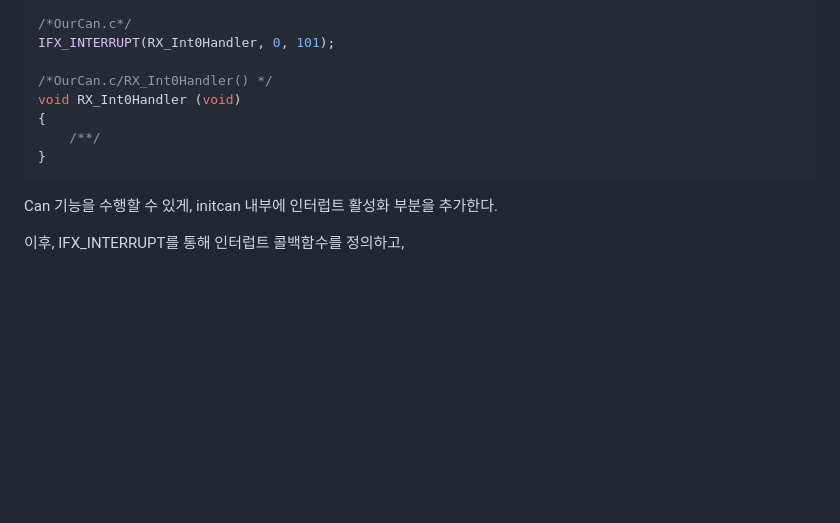
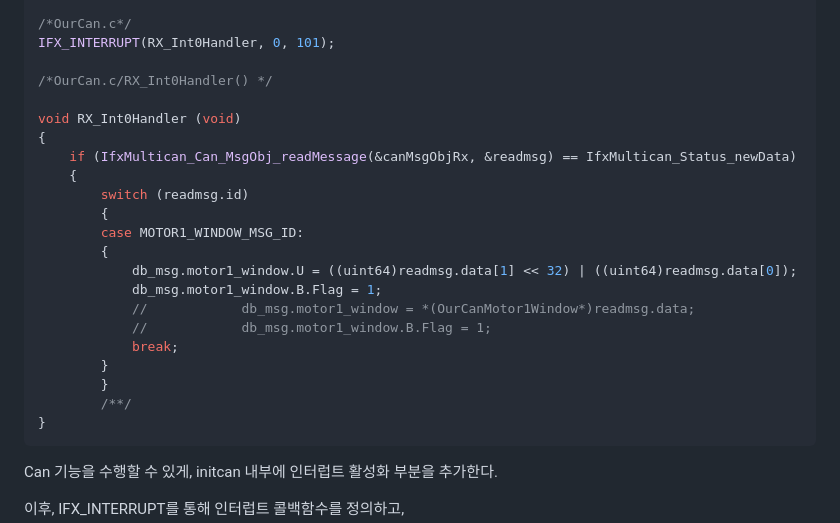
Before and after one commit to WOPH96/Smart_Sunroof_with_Air_Conditioning, a Markdown page: tc275_project/README.md, the part around the change. Rendered like a GitHub page; blank space fills up the shorter version.

````diff
--- a/tc275_project/README.md
+++ b/tc275_project/README.md
@@ -62,9 +62,23 @@ canMsgObjConfig.rxInterrupt.srcId = TC275_CAN0;
 IFX_INTERRUPT(RX_Int0Handler, 0, 101);
 
 /*OurCan.c/RX_Int0Handler() */
+
 void RX_Int0Handler (void)
 {
-    /**/
+    if (IfxMultican_Can_MsgObj_readMessage(&canMsgObjRx, &readmsg) == IfxMultican_Status_newData)
+    {
+        switch (readmsg.id)
+        {
+        case MOTOR1_WINDOW_MSG_ID:
+        {
+            db_msg.motor1_window.U = ((uint64)readmsg.data[1] << 32) | ((uint64)readmsg.data[0]);
+            db_msg.motor1_window.B.Flag = 1;
+            //            db_msg.motor1_window = *(OurCanMotor1Window*)readmsg.data;
+            //            db_msg.motor1_window.B.Flag = 1;
+            break;
+        }
+        }
+        /**/
 }
 ```
 
````
